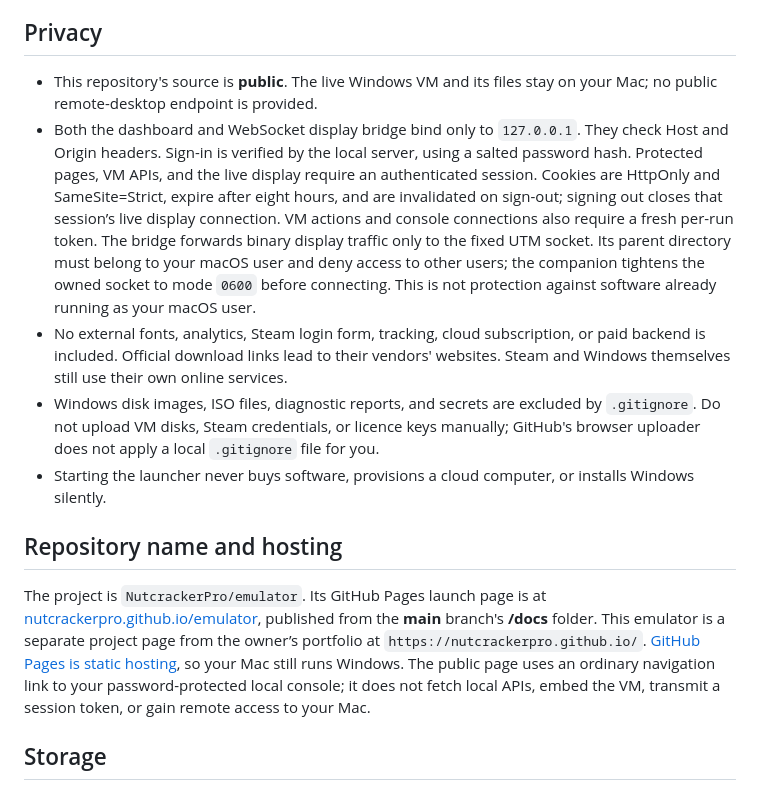
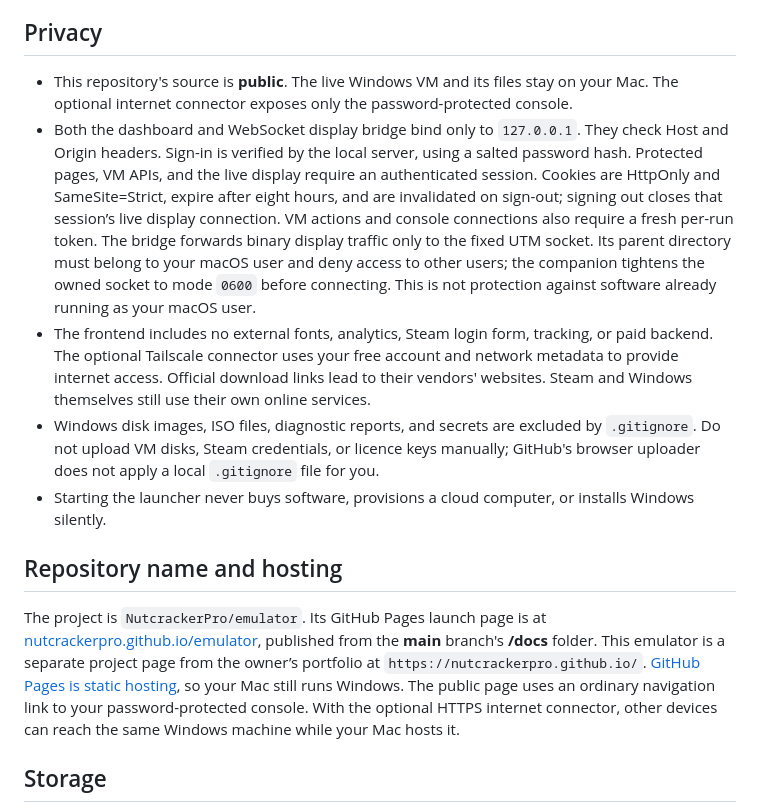
Before and after one commit to NutcrackerPro/emulator, a Markdown page: README.md, the part around one of its changes. Rendered like a GitHub page.

```diff
--- a/README.md
+++ b/README.md
@@ -85,15 +85,15 @@ Blue Archive's [official Steam Deck support](https://forum.nexon.com/bluearchive
 
 ## Privacy
 
-- This repository's source is **public**. The live Windows VM and its files stay on your Mac; no public remote-desktop endpoint is provided.
+- This repository's source is **public**. The live Windows VM and its files stay on your Mac. The optional internet connector exposes only the password-protected console.
 - Both the dashboard and WebSocket display bridge bind only to `127.0.0.1`. They check Host and Origin headers. Sign-in is verified by the local server, using a salted password hash. Protected pages, VM APIs, and the live display require an authenticated session. Cookies are HttpOnly and SameSite=Strict, expire after eight hours, and are invalidated on sign-out; signing out closes that session’s live display connection. VM actions and console connections also require a fresh per-run token. The bridge forwards binary display traffic only to the fixed UTM socket. Its parent directory must belong to your macOS user and deny access to other users; the companion tightens the owned socket to mode `0600` before connecting. This is not protection against software already running as your macOS user.
-- No external fonts, analytics, Steam login form, tracking, cloud subscription, or paid backend is included. Official download links lead to their vendors' websites. Steam and Windows themselves still use their own online services.
+- The frontend includes no external fonts, analytics, Steam login form, tracking, or paid backend. The optional Tailscale connector uses your free account and network metadata to provide internet access. Official download links lead to their vendors' websites. Steam and Windows themselves still use their own online services.
 - Windows disk images, ISO files, diagnostic reports, and secrets are excluded by `.gitignore`. Do not upload VM disks, Steam credentials, or licence keys manually; GitHub's browser uploader does not apply a local `.gitignore` file for you.
 - Starting the launcher never buys software, provisions a cloud computer, or installs Windows silently.
 
 ## Repository name and hosting
 
-The project is `NutcrackerPro/emulator`. Its GitHub Pages launch page is at [nutcrackerpro.github.io/emulator](https://nutcrackerpro.github.io/emulator/), published from the **main** branch's **/docs** folder. This emulator is a separate project page from the owner’s portfolio at `https://nutcrackerpro.github.io/`. [GitHub Pages is static hosting](https://docs.github.com/en/pages/getting-started-with-github-pages/what-is-github-pages), so your Mac still runs Windows. The public page uses an ordinary navigation link to your password-protected local console; it does not fetch local APIs, embed the VM, transmit a session token, or gain remote access to your Mac.
+The project is `NutcrackerPro/emulator`. Its GitHub Pages launch page is at [nutcrackerpro.github.io/emulator](https://nutcrackerpro.github.io/emulator/), published from the **main** branch's **/docs** folder. This emulator is a separate project page from the owner’s portfolio at `https://nutcrackerpro.github.io/`. [GitHub Pages is static hosting](https://docs.github.com/en/pages/getting-started-with-github-pages/what-is-github-pages), so your Mac still runs Windows. The public page uses an ordinary navigation link to your password-protected console. With the optional HTTPS internet connector, other devices can reach the same Windows machine while your Mac hosts it.
 
 ## Storage
 
```
Also changed, not shown: other parts of README.md (+19 -3 lines).
